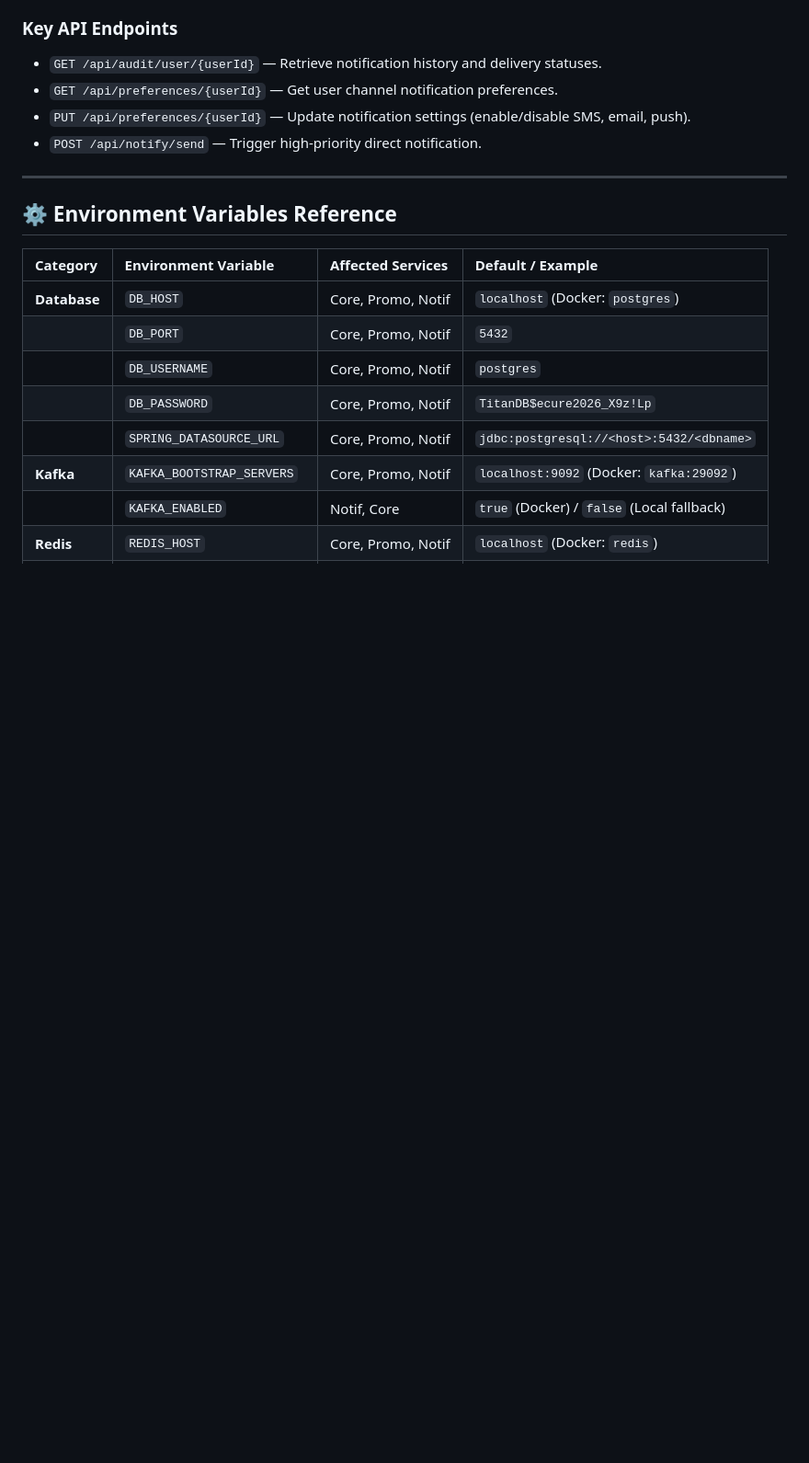
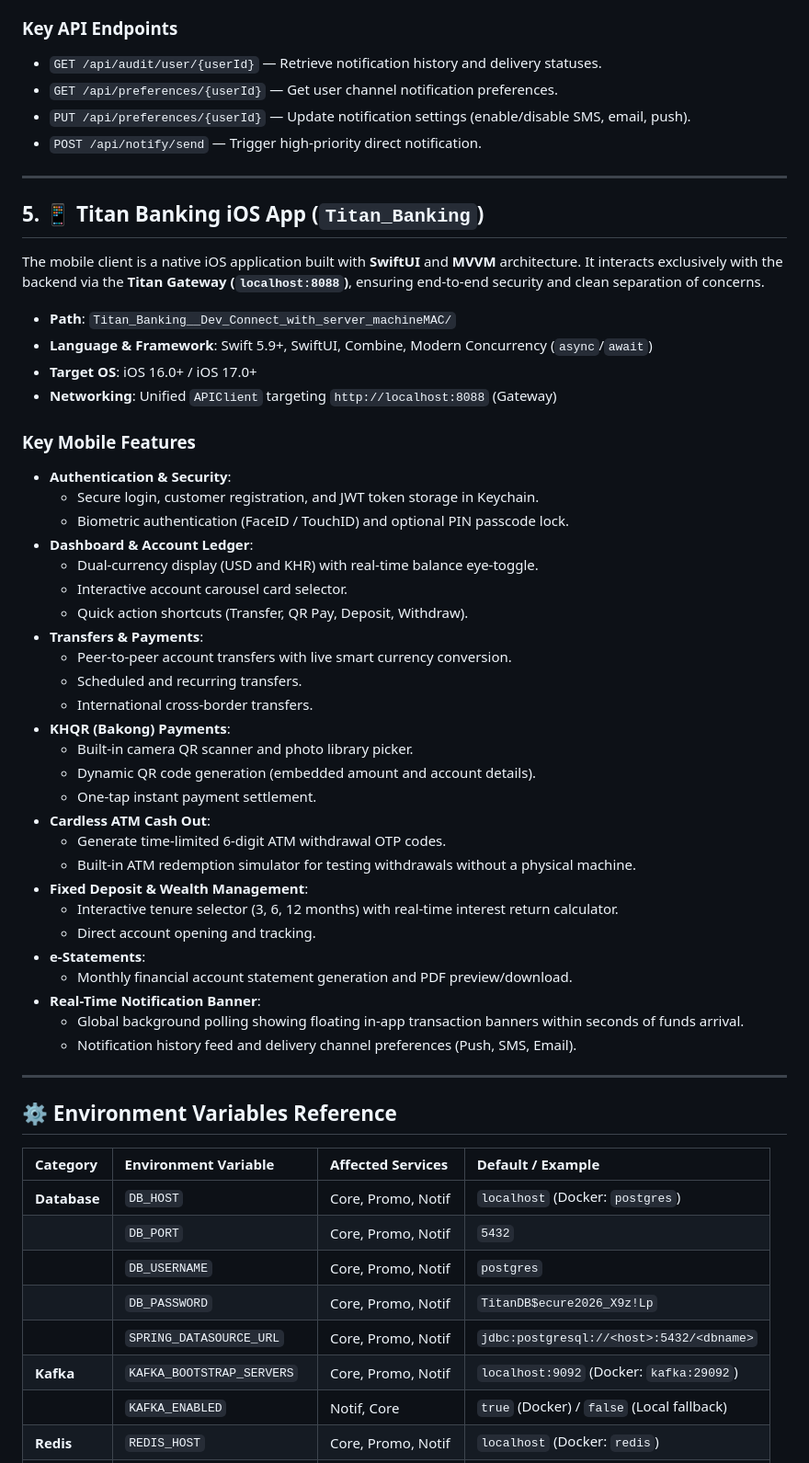
Before and after one commit to Bunchhay1/Bunchhay1-Bank-Microservice-Api-With-Swift, a Markdown page: README.md, the part around one of its changes. Shown at 92% size. Rendered like a GitHub page; blank space fills up the shorter version.

Commit message:
docs: add Titan Banking iOS SwiftUI application section to README

```diff
--- a/README.md
+++ b/README.md
@@ -149,6 +176,45 @@ An enterprise notification dispatcher supporting omni-channel messaging across i
 
 ---
 
+## 5. 📱 Titan Banking iOS App (`Titan_Banking`)
+
+The mobile client is a native iOS application built with **SwiftUI** and **MVVM** architecture. It interacts exclusively with the backend via the **Titan Gateway (`localhost:8088`)**, ensuring end-to-end security and clean separation of concerns.
+
+* **Path**: `Titan_Banking__Dev_Connect_with_server_machineMAC/`
+* **Language & Framework**: Swift 5.9+, SwiftUI, Combine, Modern Concurrency (`async`/`await`)
+* **Target OS**: iOS 16.0+ / iOS 17.0+
+* **Networking**: Unified `APIClient` targeting `http://localhost:8088` (Gateway)
+
+### Key Mobile Features
+* **Authentication & Security**:
+  - Secure login, customer registration, and JWT token storage in Keychain.
+  - Biometric authentication (FaceID / TouchID) and optional PIN passcode lock.
+* **Dashboard & Account Ledger**:
+  - Dual-currency display (USD and KHR) with real-time balance eye-toggle.
+  - Interactive account carousel card selector.
+  - Quick action shortcuts (Transfer, QR Pay, Deposit, Withdraw).
+* **Transfers & Payments**:
+  - Peer-to-peer account transfers with live smart currency conversion.
+  - Scheduled and recurring transfers.
+  - International cross-border transfers.
+* **KHQR (Bakong) Payments**:
+  - Built-in camera QR scanner and photo library picker.
+  - Dynamic QR code generation (embedded amount and account details).
+  - One-tap instant payment settlement.
+* **Cardless ATM Cash Out**:
+  - Generate time-limited 6-digit ATM withdrawal OTP codes.
+  - Built-in ATM redemption simulator for testing withdrawals without a physical machine.
+* **Fixed Deposit & Wealth Management**:
+  - Interactive tenure selector (3, 6, 12 months) with real-time interest return calculator.
+  - Direct account opening and tracking.
+* **e-Statements**:
+  - Monthly financial account statement generation and PDF preview/download.
+* **Real-Time Notification Banner**:
+  - Global background polling showing floating in-app transaction banners within seconds of funds arrival.
+  - Notification history feed and delivery channel preferences (Push, SMS, Email).
+
+---
+
 ## ⚙️ Environment Variables Reference
 
 | Category | Environment Variable | Affected Services | Default / Example |
```
Also changed, not shown: other parts of README.md (+62 -29 lines).
